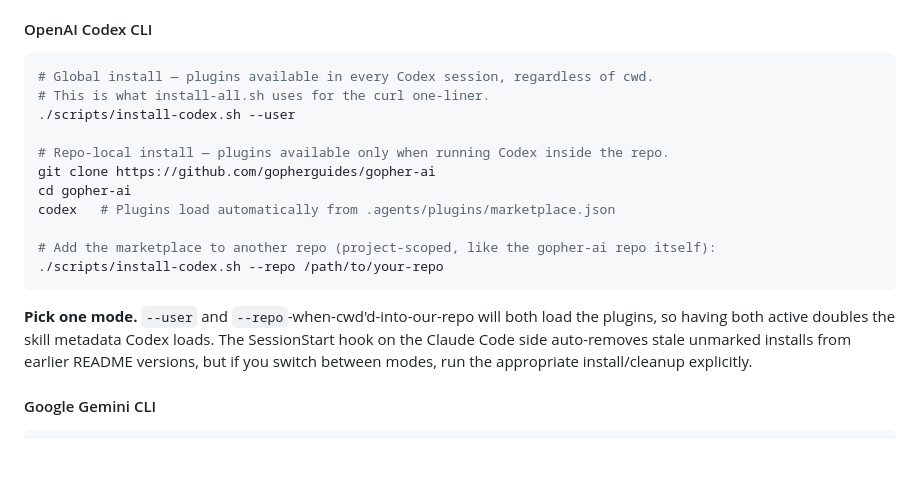
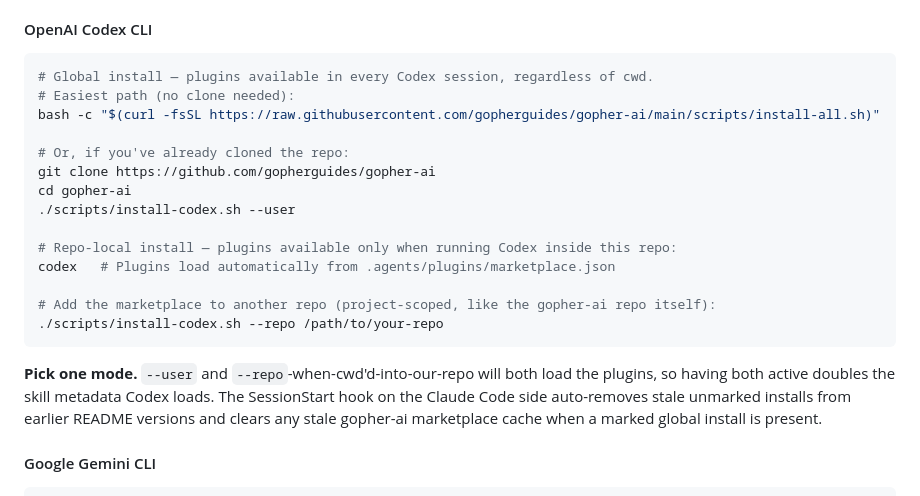
Before and after one commit to gopherguides/gopher-ai, a Markdown page: README.md, the part around the change. GitHub-like rendering; blank space fills up the shorter version.

Commit message:
docs: order Codex install snippet so commands actually run
Codex review of #147 round 3 caught: the README's "Global install" line
showed ./scripts/install-codex.sh --user BEFORE the git clone step, so a
fresh user copying that command into a blank shell got "no such file"
failure. Reordered: curl one-liner first (no clone needed), then the
clone-based path with the steps in runnable order.

Also clarified that the SessionStart hook now also clears stale
marketplace cache, not just unmarked plugin dirs.

Co-Authored-By: Claude Opus 4.7 (1M context) <noreply@anthropic.com>

````diff
--- a/README.md
+++ b/README.md
@@ -64,12 +64,15 @@ To install plugins individually: `/plugin install go-workflow@gopher-ai`, etc.
 
 ```bash
 # Global install — plugins available in every Codex session, regardless of cwd.
-# This is what install-all.sh uses for the curl one-liner.
+# Easiest path (no clone needed):
+bash -c "$(curl -fsSL https://raw.githubusercontent.com/gopherguides/gopher-ai/main/scripts/install-all.sh)"
+
+# Or, if you've already cloned the repo:
+git clone https://github.com/gopherguides/gopher-ai
+cd gopher-ai
 ./scripts/install-codex.sh --user
 
-# Repo-local install — plugins available only when running Codex inside the repo.
-git clone https://github.com/gopherguides/gopher-ai
-cd gopher-ai
+# Repo-local install — plugins available only when running Codex inside this repo:
 codex   # Plugins load automatically from .agents/plugins/marketplace.json
 
 # Add the marketplace to another repo (project-scoped, like the gopher-ai repo itself):
@@ -79,8 +82,8 @@ codex   # Plugins load automatically from .agents/plugins/marketplace.json
 **Pick one mode.** `--user` and `--repo`-when-cwd'd-into-our-repo will both load the
 plugins, so having both active doubles the skill metadata Codex loads. The
 SessionStart hook on the Claude Code side auto-removes stale unmarked installs
-from earlier README versions, but if you switch between modes, run the
-appropriate install/cleanup explicitly.
+from earlier README versions and clears any stale gopher-ai marketplace cache
+when a marked global install is present.
 
 #### Google Gemini CLI
 
````
